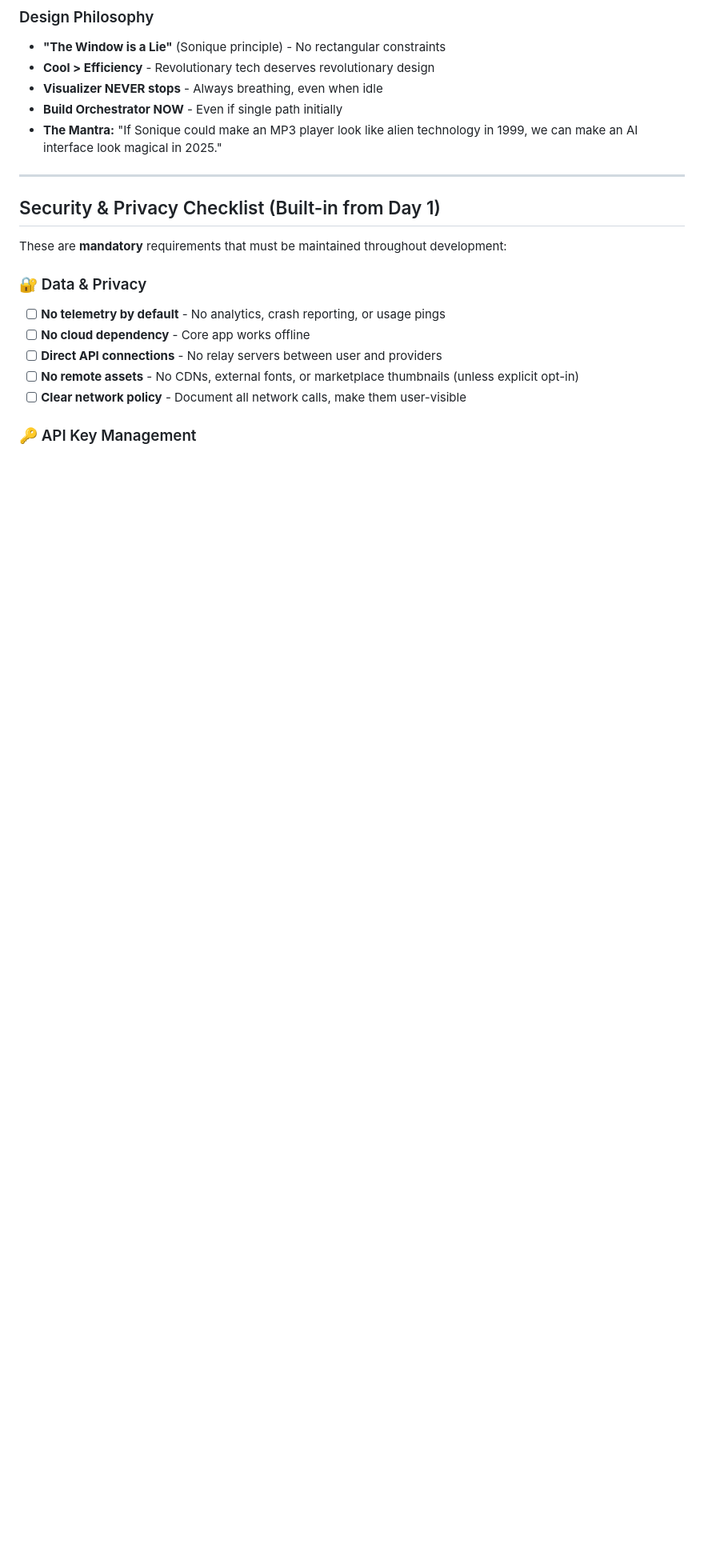
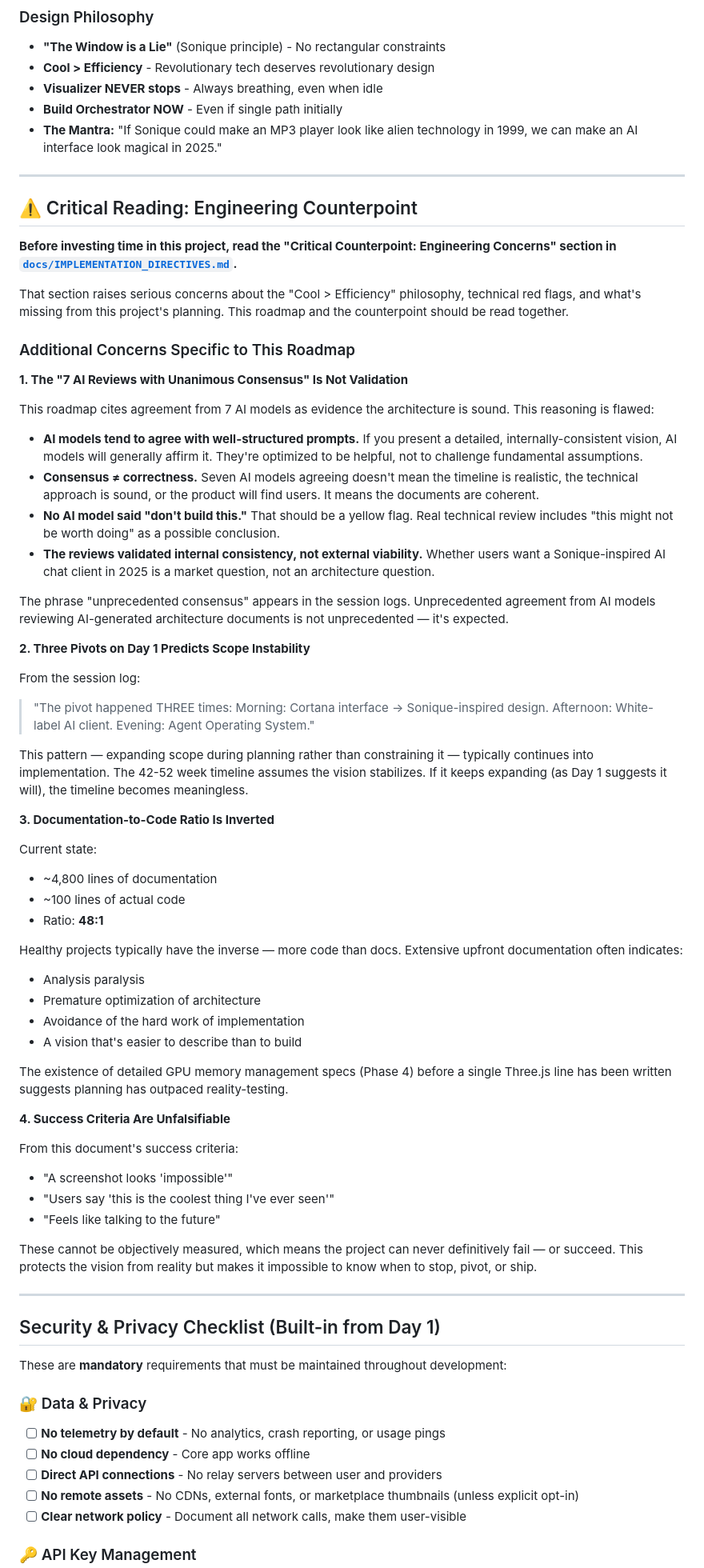
Before and after one commit to eriksjaastad/hologram, a Markdown page: ROADMAP.md, the part around the change. Shown at 80% size. Rendered like a GitHub page; blank space fills up the shorter version.

Commit message:
Add critical engineering concerns to roadmap
Cross-references the counterpoint in IMPLEMENTATION_DIRECTIVES.md and
raises additional roadmap-specific concerns:

1. The "7 AI reviews with unanimous consensus" is not validation -
   AI models agreeing with coherent prompts is expected, not evidence
   of correctness. No model questioned whether to build this at all.

2. Three pivots on Day 1 predicts scope instability - expanding scope
   during planning typically continues into implementation.

3. Documentation-to-code ratio is inverted (48:1) - suggests analysis
   paralysis and premature architecture optimization.

4. Success criteria are unfalsifiable - "looks impossible" and "feels
   like the future" cannot be objectively measured.

Contributors deserve to understand these risks before investing time.

```diff
--- a/ROADMAP.md
+++ b/ROADMAP.md
@@ -44,6 +44,58 @@ Create a desktop AI interface that:
 - **Visualizer NEVER stops** - Always breathing, even when idle
 - **Build Orchestrator NOW** - Even if single path initially
 - **The Mantra:** "If Sonique could make an MP3 player look like alien technology in 1999, we can make an AI interface look magical in 2025."
+
+---
+
+## ⚠️ Critical Reading: Engineering Counterpoint
+
+**Before investing time in this project, read the "Critical Counterpoint: Engineering Concerns" section in [`docs/IMPLEMENTATION_DIRECTIVES.md`](docs/IMPLEMENTATION_DIRECTIVES.md).**
+
+That section raises serious concerns about the "Cool > Efficiency" philosophy, technical red flags, and what's missing from this project's planning. This roadmap and the counterpoint should be read together.
+
+### Additional Concerns Specific to This Roadmap
+
+**1. The "7 AI Reviews with Unanimous Consensus" Is Not Validation**
+
+This roadmap cites agreement from 7 AI models as evidence the architecture is sound. This reasoning is flawed:
+
+- **AI models tend to agree with well-structured prompts.** If you present a detailed, internally-consistent vision, AI models will generally affirm it. They're optimized to be helpful, not to challenge fundamental assumptions.
+- **Consensus ≠ correctness.** Seven AI models agreeing doesn't mean the timeline is realistic, the technical approach is sound, or the product will find users. It means the documents are coherent.
+- **No AI model said "don't build this."** That should be a yellow flag. Real technical review includes "this might not be worth doing" as a possible conclusion.
+- **The reviews validated internal consistency, not external viability.** Whether users want a Sonique-inspired AI chat client in 2025 is a market question, not an architecture question.
+
+The phrase "unprecedented consensus" appears in the session logs. Unprecedented agreement from AI models reviewing AI-generated architecture documents is not unprecedented — it's expected.
+
+**2. Three Pivots on Day 1 Predicts Scope Instability**
+
+From the session log:
+> "The pivot happened THREE times: Morning: Cortana interface → Sonique-inspired design. Afternoon: White-label AI client. Evening: Agent Operating System."
+
+This pattern — expanding scope during planning rather than constraining it — typically continues into implementation. The 42-52 week timeline assumes the vision stabilizes. If it keeps expanding (as Day 1 suggests it will), the timeline becomes meaningless.
+
+**3. Documentation-to-Code Ratio Is Inverted**
+
+Current state:
+- ~4,800 lines of documentation
+- ~100 lines of actual code
+- Ratio: **48:1**
+
+Healthy projects typically have the inverse — more code than docs. Extensive upfront documentation often indicates:
+- Analysis paralysis
+- Premature optimization of architecture
+- Avoidance of the hard work of implementation
+- A vision that's easier to describe than to build
+
+The existence of detailed GPU memory management specs (Phase 4) before a single Three.js line has been written suggests planning has outpaced reality-testing.
+
+**4. Success Criteria Are Unfalsifiable**
+
+From this document's success criteria:
+- "A screenshot looks 'impossible'"
+- "Users say 'this is the coolest thing I've ever seen'"
+- "Feels like talking to the future"
+
+These cannot be objectively measured, which means the project can never definitively fail — or succeed. This protects the vision from reality but makes it impossible to know when to stop, pivot, or ship.
 
 ---
 
```
